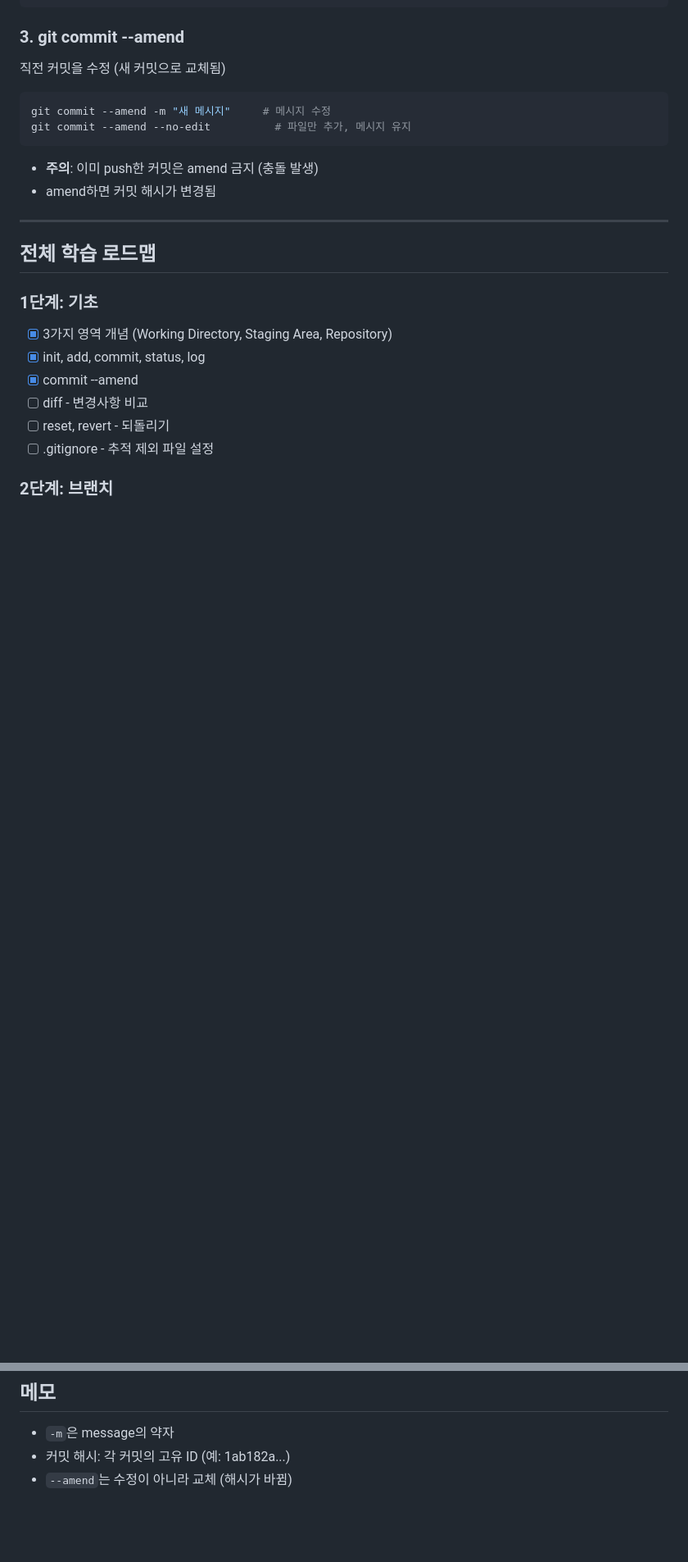
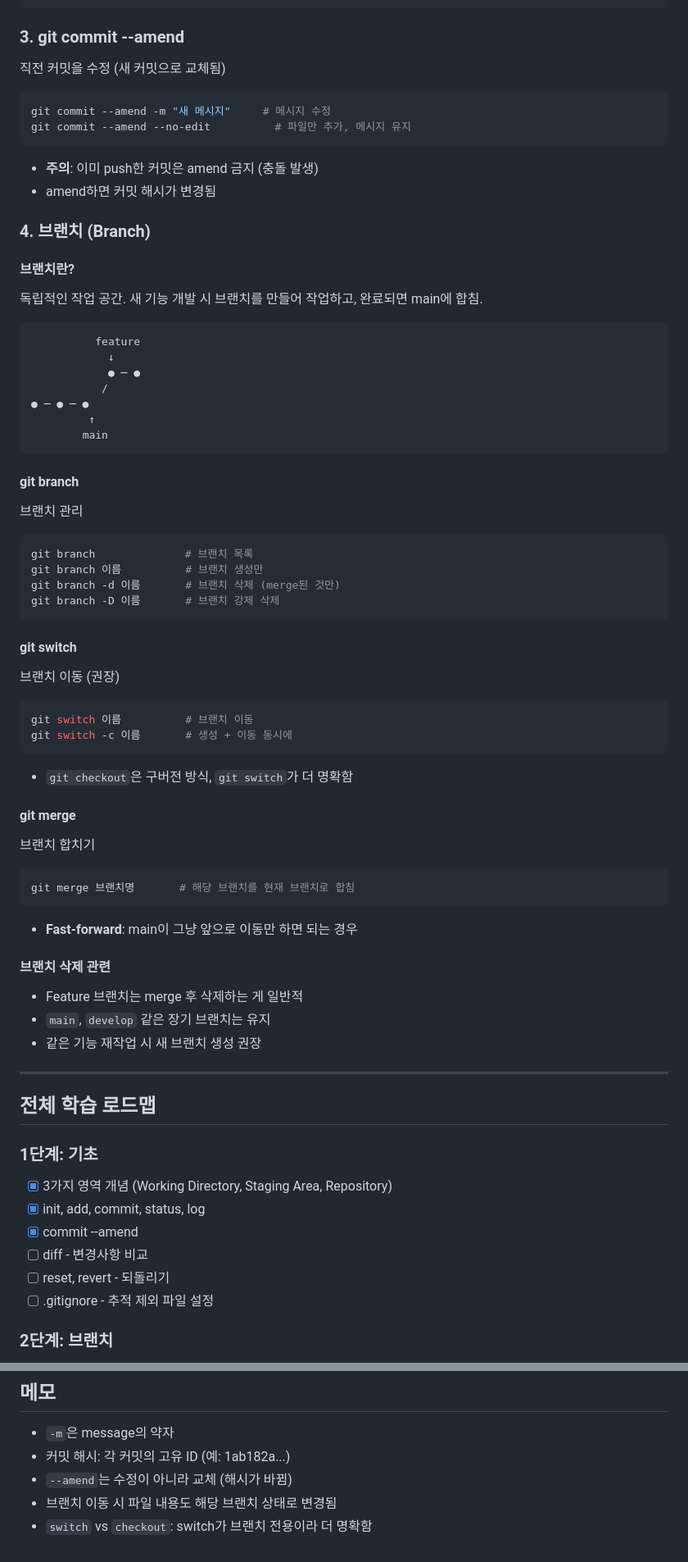
Before and after one commit to rometemp0613/git-study, a Markdown page: STUDY_LOG.md, 2 parts joined by grey strips. Shown at 82% size. Drawn GitHub-style; blank space fills up the shorter version.

Commit message:
docs: 브랜치 학습 내용 추가

````diff
--- a/STUDY_LOG.md
+++ b/STUDY_LOG.md
@@ -74,6 +74,49 @@ git commit --amend --no-edit          # 파일만 추가, 메시지 유지
 - **주의**: 이미 push한 커밋은 amend 금지 (충돌 발생)
 - amend하면 커밋 해시가 변경됨
 
+### 4. 브랜치 (Branch)
+
+#### 브랜치란?
+독립적인 작업 공간. 새 기능 개발 시 브랜치를 만들어 작업하고, 완료되면 main에 합침.
+```
+          feature
+            ↓
+            ● ─ ●
+           /
+● ─ ● ─ ●
+         ↑
+        main
+```
+
+#### git branch
+브랜치 관리
+```bash
+git branch              # 브랜치 목록
+git branch 이름          # 브랜치 생성만
+git branch -d 이름       # 브랜치 삭제 (merge된 것만)
+git branch -D 이름       # 브랜치 강제 삭제
+```
+
+#### git switch
+브랜치 이동 (권장)
+```bash
+git switch 이름          # 브랜치 이동
+git switch -c 이름       # 생성 + 이동 동시에
+```
+- `git checkout`은 구버전 방식, `git switch`가 더 명확함
+
+#### git merge
+브랜치 합치기
+```bash
+git merge 브랜치명       # 해당 브랜치를 현재 브랜치로 합침
+```
+- **Fast-forward**: main이 그냥 앞으로 이동만 하면 되는 경우
+
+#### 브랜치 삭제 관련
+- Feature 브랜치는 merge 후 삭제하는 게 일반적
+- `main`, `develop` 같은 장기 브랜치는 유지
+- 같은 기능 재작업 시 새 브랜치 생성 권장
+
 ---
 
 ## 전체 학습 로드맵
@@ -121,3 +164,5 @@ git commit --amend --no-edit          # 파일만 추가, 메시지 유지
 - `-m`은 message의 약자
 - 커밋 해시: 각 커밋의 고유 ID (예: 1ab182a...)
 - `--amend`는 수정이 아니라 교체 (해시가 바뀜)
+- 브랜치 이동 시 파일 내용도 해당 브랜치 상태로 변경됨
+- `switch` vs `checkout`: switch가 브랜치 전용이라 더 명확함
````
Also changed, not shown: other parts of STUDY_LOG.md (+1 -1 lines).
